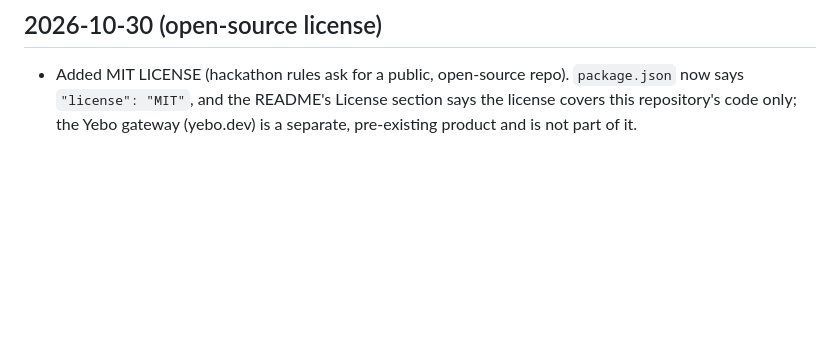
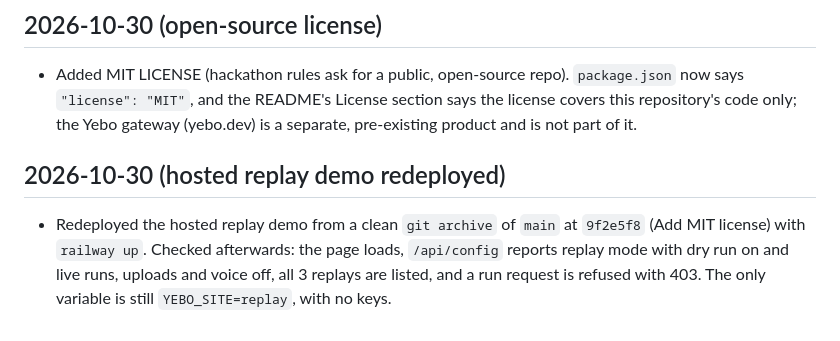
Before and after one commit to Unclefole/yebo-muse-agent, a Markdown page: HACKATHON_LOG.md, the part around the change. GitHub-like rendering; blank space fills up the shorter version.

Commit message:
docs: log the hosted replay demo redeploy
Co-Authored-By: Claude Opus 5.5 <noreply@anthropic.com>

```diff
--- a/HACKATHON_LOG.md
+++ b/HACKATHON_LOG.md
@@ -327,3 +327,7 @@ A dated record of what was built during the Meta Global AI Developer Hackathon,
 ## 2026-10-30 (open-source license)
 
 - Added MIT LICENSE (hackathon rules ask for a public, open-source repo). `package.json` now says `"license": "MIT"`, and the README's License section says the license covers this repository's code only; the Yebo gateway (yebo.dev) is a separate, pre-existing product and is not part of it.
+
+## 2026-10-30 (hosted replay demo redeployed)
+
+- Redeployed the hosted replay demo from a clean `git archive` of `main` at `9f2e5f8` (Add MIT license) with `railway up`. Checked afterwards: the page loads, `/api/config` reports replay mode with dry run on and live runs, uploads and voice off, all 3 replays are listed, and a run request is refused with 403. The only variable is still `YEBO_SITE=replay`, with no keys.
```
